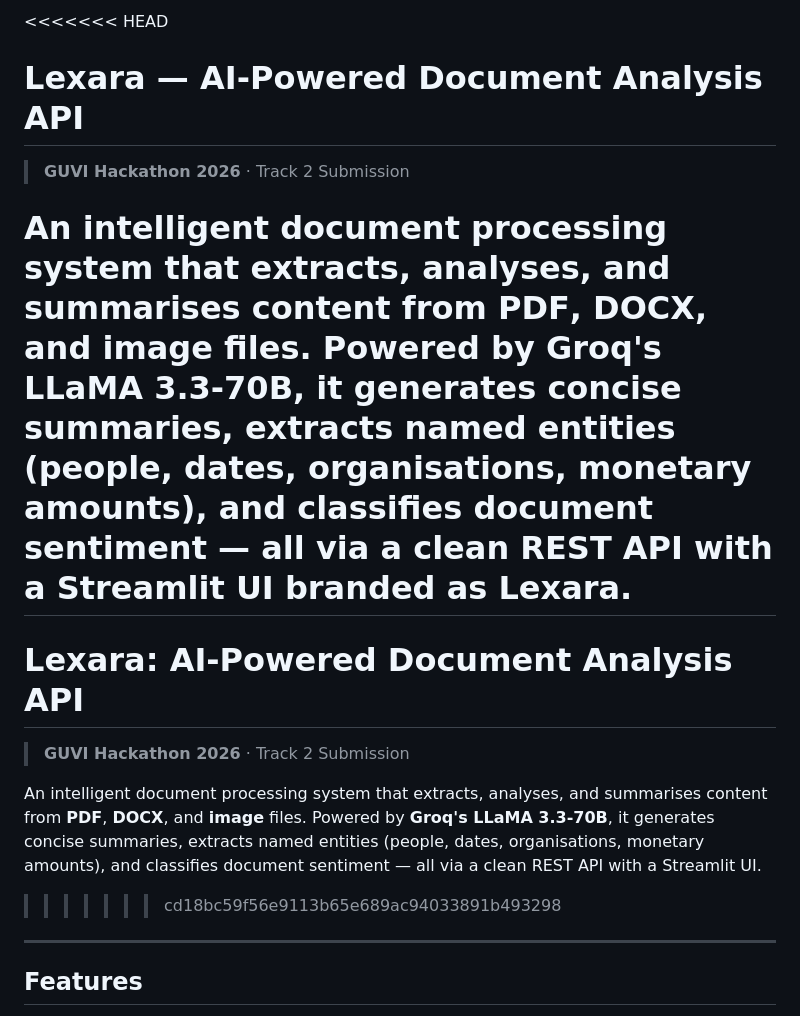
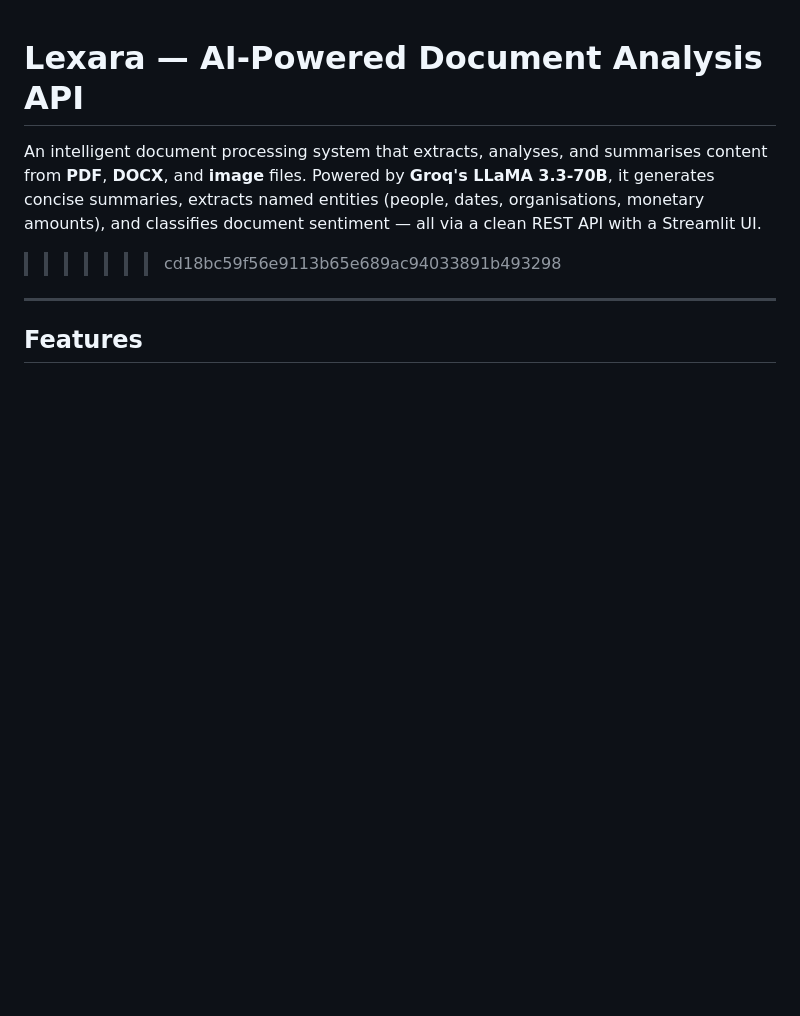
Before and after one commit to Suryaprabha19/Lexara, a Markdown page: README.md, the part around the change. GitHub-like rendering; blank space fills up the shorter version.

```diff
--- a/README.md
+++ b/README.md
@@ -1,13 +1,4 @@
-<<<<<<< HEAD
 # Lexara — AI-Powered Document Analysis API
-
-> **GUVI Hackathon 2026** · Track 2 Submission
-
-An intelligent document processing system that extracts, analyses, and summarises content from **PDF**, **DOCX**, and **image** files. Powered by **Groq's LLaMA 3.3-70B**, it generates concise summaries, extracts named entities (people, dates, organisations, monetary amounts), and classifies document sentiment — all via a clean REST API with a Streamlit UI branded as **Lexara**.
-=======
-# Lexara: AI-Powered Document Analysis API
-
-> **GUVI Hackathon 2026** · Track 2 Submission
 
 An intelligent document processing system that extracts, analyses, and summarises content from **PDF**, **DOCX**, and **image** files. Powered by **Groq's LLaMA 3.3-70B**, it generates concise summaries, extracts named entities (people, dates, organisations, monetary amounts), and classifies document sentiment — all via a clean REST API with a Streamlit UI.
 >>>>>>> cd18bc59f56e9113b65e689ac94033891b493298
```
